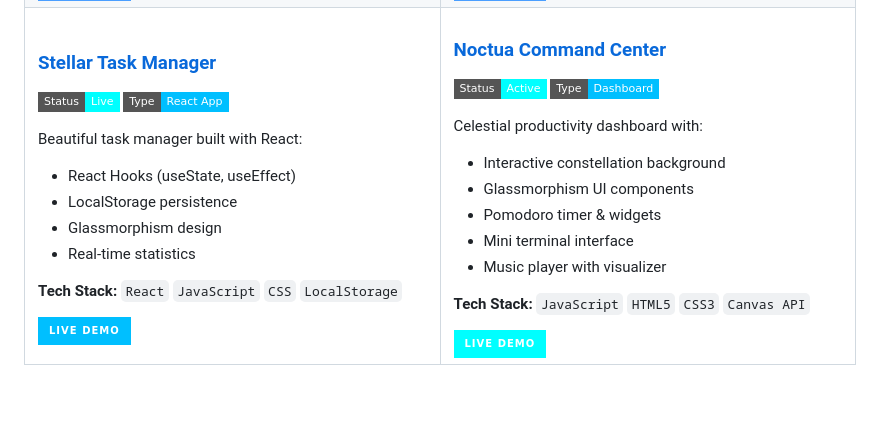
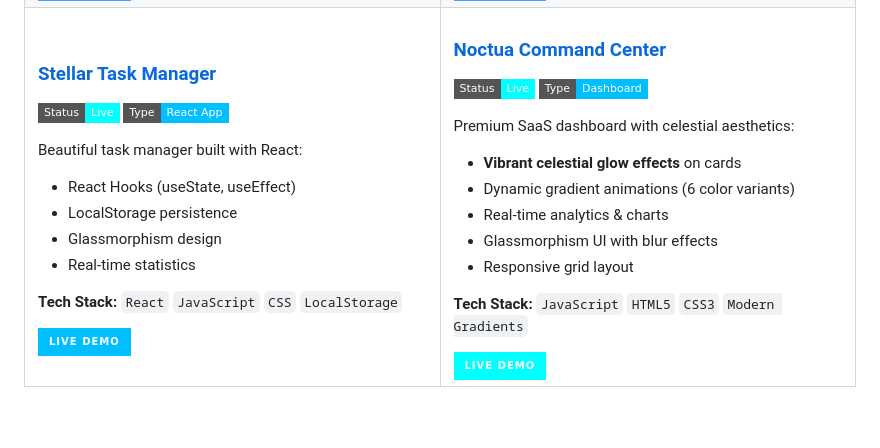
Before and after one commit to NoctuaCoder/NoctuaCoder, a Markdown page: README.md, the part around the change. Drawn GitHub-style; badges without logos.

Commit message:
✨ Update Noctua Command Center description with celestial glow effects

```diff
--- a/README.md
+++ b/README.md
@@ -260,16 +260,16 @@ Beautiful task manager built with React:
 
 ### [Noctua Command Center](https://github.com/NoctuaCoder/noctua-command-center)
 
-<img src="https://img.shields.io/badge/Status-Active-00FFFF?style=flat-square"/> <img src="https://img.shields.io/badge/Type-Dashboard-00BFFF?style=flat-square"/>
+<img src="https://img.shields.io/badge/Status-Live-00FFFF?style=flat-square"/> <img src="https://img.shields.io/badge/Type-Dashboard-00BFFF?style=flat-square"/>
 
-Celestial productivity dashboard with:
-- Interactive constellation background
-- Glassmorphism UI components
-- Pomodoro timer & widgets
-- Mini terminal interface
-- Music player with visualizer
+Premium SaaS dashboard with celestial aesthetics:
+- **Vibrant celestial glow effects** on cards
+- Dynamic gradient animations (6 color variants)
+- Real-time analytics & charts
+- Glassmorphism UI with blur effects
+- Responsive grid layout
 
-**Tech Stack:** `JavaScript` `HTML5` `CSS3` `Canvas API`
+**Tech Stack:** `JavaScript` `HTML5` `CSS3` `Modern Gradients`
 
 <a href="https://noctuacoder.github.io/noctua-command-center/">
   <img src="https://img.shields.io/badge/Live_Demo-00FFFF?style=for-the-badge&logo=firefox&logoColor=0A0E27"/>
```
